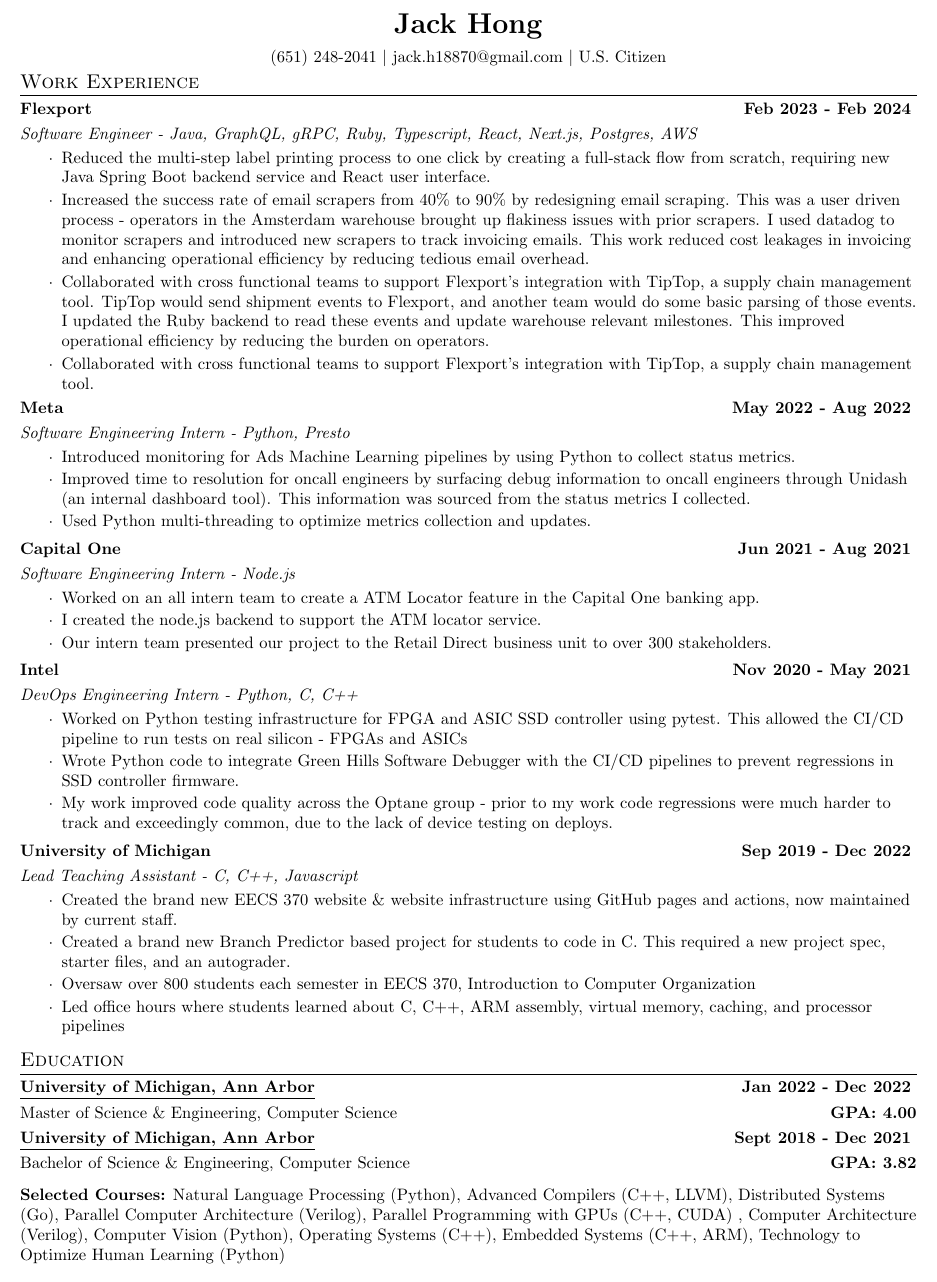
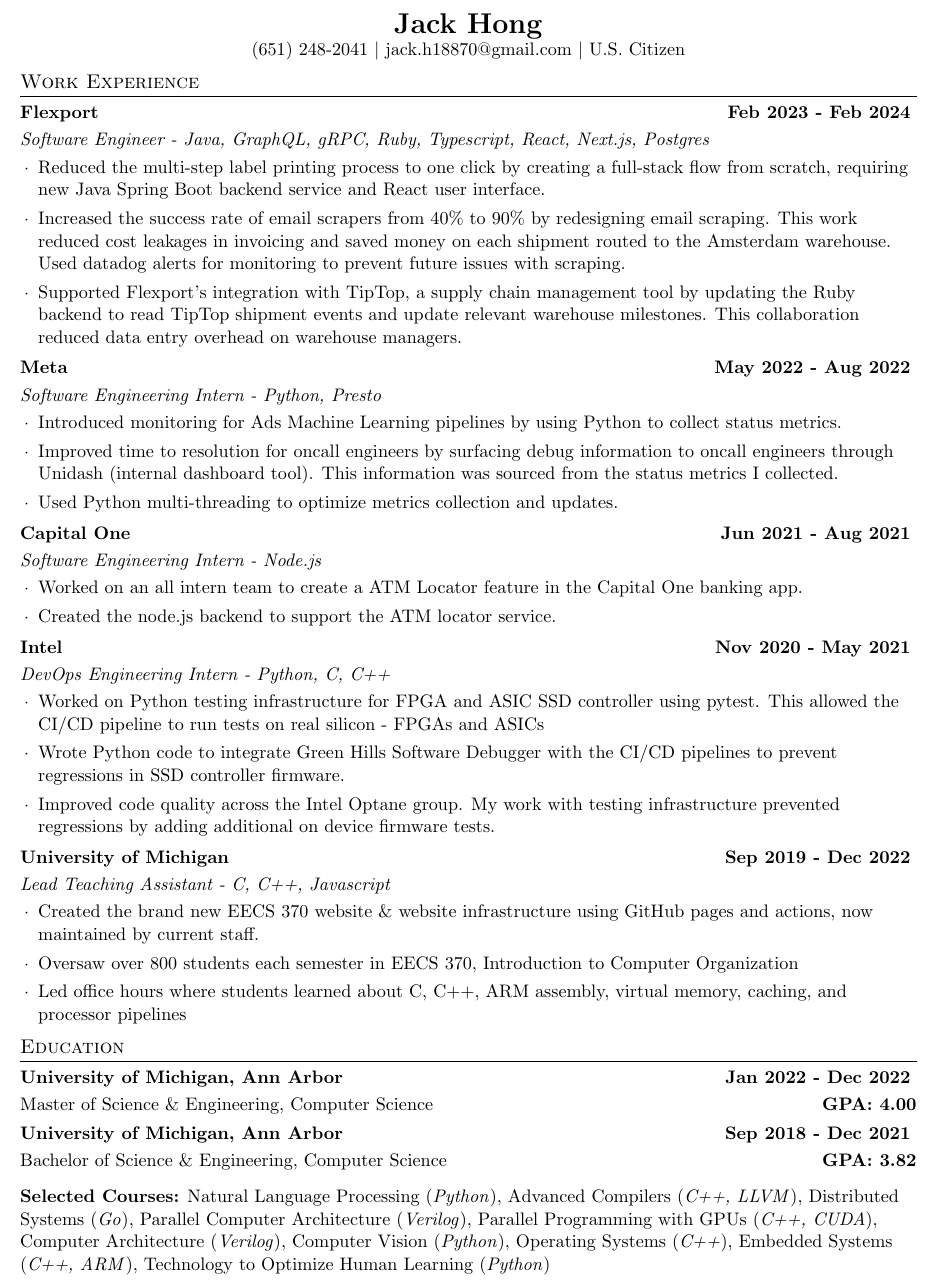
Before and after one commit to resume-jackphong/resume-jackphong.github.io, a LaTeX CV (Jack_Hong_Resume.tex): part of the page, cut so that both start at the same text. Compiled offline with pdfLaTeX.

Commit message:
Reformat

```diff
--- a/Jack_Hong_Resume.tex
+++ b/Jack_Hong_Resume.tex
@@ -6,7 +6,7 @@
 %------------------------
 
 %\documentclass[a4paper,30pt]{article}
-\documentclass[10pt]{extreport}
+\documentclass[11pt]{extreport}
 
 \usepackage{latexsym}
 \usepackage[empty]{fullpage}
@@ -80,14 +80,12 @@
 \begin{document}
 
 %----------HEADING-----------------
-\vspace*{-40pt}
+\vspace*{-50pt}
 \begin{center}
 	\textbf{{\LARGE Jack Hong}} \\
-	      \vspace{2mm}
 
     (651) 248-2041 $|$ jack.h18870@gmail.com $|$ U.S. Citizen
 \end{center}
-\vspace{-4mm}
 
 %-----------Skills-----------------
 % \section{Skills}
@@ -95,99 +93,71 @@
 %-----------Experience-----------------
 \section{Work Experience}
 \resumeSubheading{Flexport}{Feb 2023 - Feb 2024}
-    {\textit{Software Engineer - Java, GraphQL, gRPC, Ruby, Typescript, React, Next.js, Postgres, AWS}}{}
-    \vspace{-2mm}
-    \begin{itemize}
+    {\textit{Software Engineer - Java, GraphQL, gRPC, Ruby, Typescript, React, Next.js, Postgres}}{}
+    \begin{itemize}[leftmargin=*]
     \item[\textperiodcentered] Reduced the multi-step label printing process to one click by creating a full-stack flow from scratch, requiring new Java Spring Boot backend service and React user interface.
-        \vspace{-2mm}
-
-    \item[\textperiodcentered] Increased the success rate of email scrapers from 40\% to 90\% by redesigning email scraping. This was a user driven process - operators in the Amsterdam warehouse brought up flakiness issues with prior scrapers. I used datadog to monitor scrapers and introduced new scrapers to track invoicing emails. This work reduced cost leakages in invoicing and enhancing operational efficiency by reducing tedious email overhead.
-            \vspace{-2mm}
-
-   \item[\textperiodcentered] Collaborated with cross functional teams to support Flexport’s integration with TipTop, a supply chain management tool. TipTop would send shipment events to Flexport, and another team would do some basic parsing of those events. I updated the Ruby backend to read these events and update warehouse relevant milestones. This improved operational efficiency by reducing the burden on operators.
-           \vspace{-2mm}
-
-   \item[\textperiodcentered] Collaborated with cross functional teams to support Flexport's integration with TipTop, a supply chain management tool.
+\vspace{-1.5mm}
+    \item[\textperiodcentered] Increased the success rate of email scrapers from 40\% to 90\% by redesigning email scraping. This work reduced cost leakages in invoicing and saved money on each shipment routed to the Amsterdam warehouse. Used datadog alerts for monitoring to prevent future issues with scraping.
+\vspace{-1.5mm}
+   \item[\textperiodcentered] Supported Flexport’s integration with TipTop, a supply chain management tool by updating the Ruby backend to read TipTop shipment events and update relevant warehouse milestones. This collaboration reduced data entry overhead on warehouse managers.
     \end{itemize}
 
 \resumeSubheading{Meta}{May 2022 - Aug 2022}
     {\textit{Software Engineering Intern - Python, Presto}}{}
-    \vspace{-2mm}
-    \begin{itemize}
+    \begin{itemize}[leftmargin=*]
      \item[\textperiodcentered] Introduced monitoring for Ads Machine Learning pipelines by using Python to collect status metrics.
-
-     \vspace{-2mm}
-     \item[\textperiodcentered] Improved time to resolution for oncall engineers by surfacing debug information to oncall engineers through Unidash (an internal dashboard tool). This information was sourced from the status metrics I collected.
-
-     \vspace{-2mm}
+\vspace{-1.5mm}
+    \item[\textperiodcentered] Improved time to resolution for oncall engineers by surfacing debug information to oncall engineers through Unidash (internal dashboard tool). This information was sourced from the status metrics I collected.
+\vspace{-1.5mm}
      \item[\textperiodcentered] Used Python multi-threading to optimize metrics collection and updates.
     \end{itemize}
     %-----------Item 1---------------
 
     \resumeSubheading{Capital One}{Jun 2021 - Aug 2021}
     {\textit{Software Engineering Intern - Node.js}}{}
-    \vspace{-2mm}
-    \begin{itemize}
+    \begin{itemize}[leftmargin=*]
 %  Worked on an all intern team. Hackathon-esque project in the Capital One banking app.
 % Presented project to Retail Direct Business Unit (Over 300 people)
     \item[\textperiodcentered] Worked on an all intern team to create a ATM Locator feature in the Capital One banking app.
-            \vspace{-2mm}
-
-        \item[\textperiodcentered] I created the node.js backend to support the ATM locator service.
-                \vspace{-2mm}
-
-        \item[\textperiodcentered] Our intern team presented our project to the Retail Direct business unit to over 300 stakeholders.
+\vspace{-1.5mm}
+        \item[\textperiodcentered] Created the node.js backend to support the ATM locator service.
     \end{itemize}
     %-----------Item 1---------------
 
     \resumeSubheading{Intel}{Nov 2020 - May 2021}
     {\textit{DevOps Engineering Intern - Python, C, C++}}{}
-    \vspace{-2mm}
-    \begin{itemize}
+    \begin{itemize}[leftmargin=*]
     % Basically hooked up Pytest with GHS for testing.
     \item[\textperiodcentered] Worked on Python testing infrastructure for FPGA and ASIC SSD controller using pytest. This allowed the CI/CD pipeline to run tests on real silicon - FPGAs and ASICs
-            \vspace{-2mm}
-
+\vspace{-1.5mm}
     \item[\textperiodcentered] Wrote Python code to integrate Green Hills Software Debugger with the CI/CD pipelines to prevent regressions in SSD controller firmware.
-            \vspace{-2mm}
-
-    \item[\textperiodcentered] My work
- improved code quality across the Optane group - prior to my work code regressions were much harder to track and exceedingly common, due to the lack of device testing on deploys.
+\vspace{-1.5mm}
+    \item[\textperiodcentered] Improved code quality across the Intel Optane group. My work with testing infrastructure prevented regressions by adding additional on device firmware tests.
     \end{itemize}
     %-----------Item 2---------------
 
     \resumeSubheading{University of Michigan}{Sep 2019 - Dec 2022}
     {\textit{Lead Teaching Assistant - C, C++, Javascript}}{}
-        \vspace{-2mm}
-    \begin{itemize}
+    \begin{itemize}[leftmargin=*]
     \item[\textperiodcentered] Created the brand new EECS 370 website \& website infrastructure using GitHub pages and actions, now maintained by current staff.
-        \vspace{-2mm}
-    \item[\textperiodcentered] Created a brand new Branch Predictor based project for students to code in C. This required a new project spec, starter files, and an autograder.
-        \vspace{-2mm}
+\vspace{-1.5mm}
     \item[\textperiodcentered] Oversaw over 800 students each semester in EECS 370, Introduction to Computer Organization
-        \vspace{-2mm}
+\vspace{-1.5mm}
     \item[\textperiodcentered] Led office hours where students learned
     about C, C++, ARM assembly, virtual memory, caching, and processor pipelines
     \end{itemize}
 
-    % \section{Skills}
-    %     \underline{Programming Languages \& Tools}: Java, Java Spring, Javascript, Typescript, C, C++, Python, Ruby
-    %   \vspace{2mm}
-
-
-\vspace{-1.5mm}
-
     %-----------EDUCATION-----------------
 \section{Education}
-        \resumeSubheading{\underline{University of Michigan, Ann Arbor}} {Jan 2022 - Dec 2022}
-      {Master of Science \& Engineering, Computer Science}{ GPA: 4.00}
+        \resumeSubheading{University of Michigan, Ann Arbor} {Jan 2022 - Dec 2022}
+      {Master of Science \& Engineering, Computer Science}{GPA: 4.00}
 
       \vspace{2mm}
-    \resumeSubheading{\underline{University of Michigan, Ann Arbor}}{Sept 2018 - Dec 2021}
+    \resumeSubheading{University of Michigan, Ann Arbor}{Sep 2018 - Dec 2021}
       {Bachelor of Science \& Engineering, Computer Science}{GPA: 3.82}
             \vspace{2mm}
 
-      {\textbf{Selected Courses:} Natural Language Processing (Python), Advanced Compilers (C++, LLVM), Distributed Systems (Go), Parallel Computer Architecture (Verilog), Parallel Programming with GPUs (C++, CUDA) , Computer Architecture (Verilog), Computer Vision (Python), Operating Systems (C++), Embedded Systems (C++, ARM), Technology to Optimize Human Learning (Python) }{}
+      {\textbf{Selected Courses:} Natural Language Processing (\textit{Python}), Advanced Compilers (\textit{C++, LLVM}), Distributed Systems (\textit{Go}), Parallel Computer Architecture (\textit{Verilog}), Parallel Programming with GPUs (\textit{C++, CUDA}), Computer Architecture (\textit{Verilog}), Computer Vision (\textit{Python}), Operating Systems (\textit{C++}), Embedded Systems (\textit{C++, ARM}), Technology to Optimize Human Learning (\textit{Python}) }{}
 
 \vspace{-1.5mm}
 \vspace{-5pt}
```
